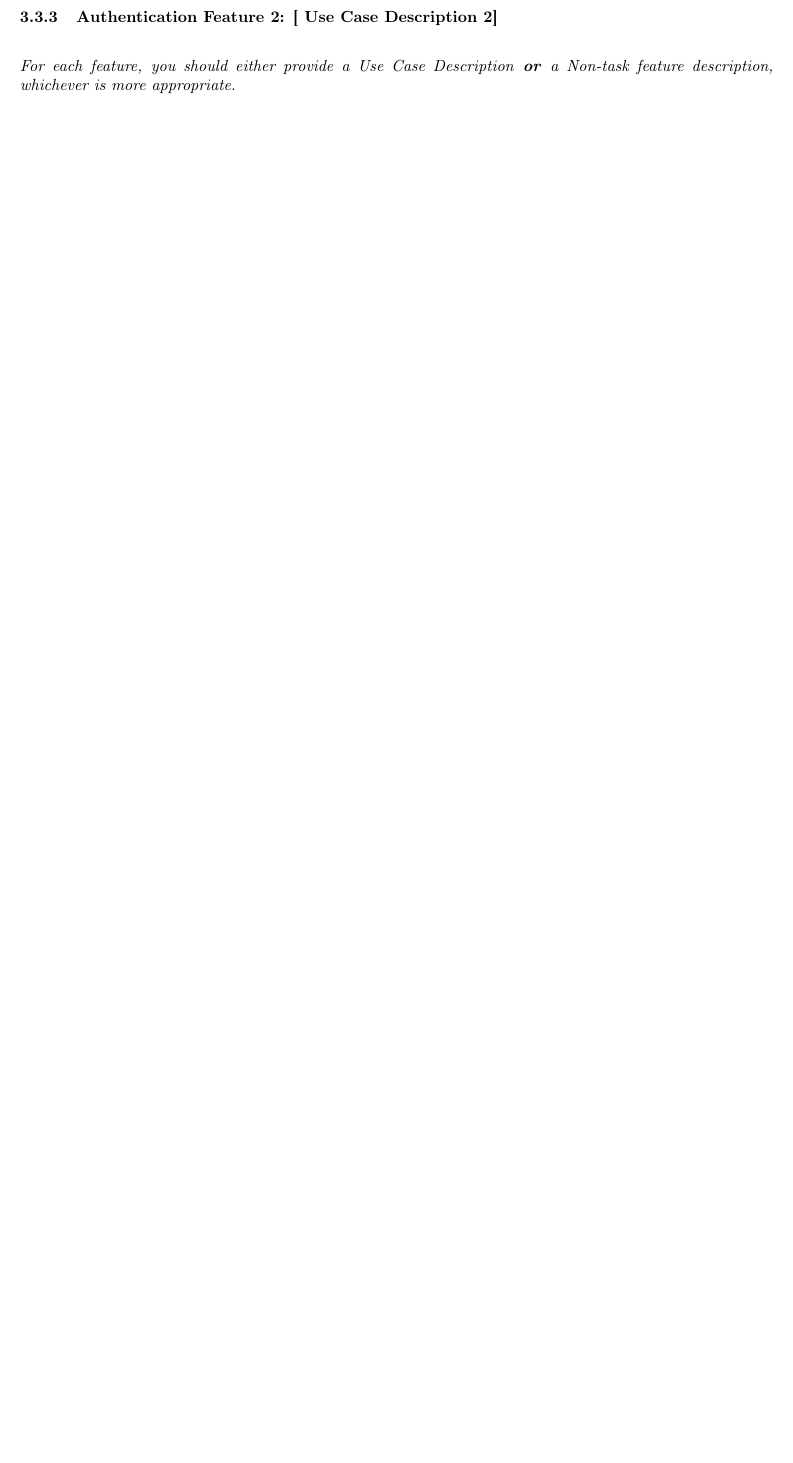
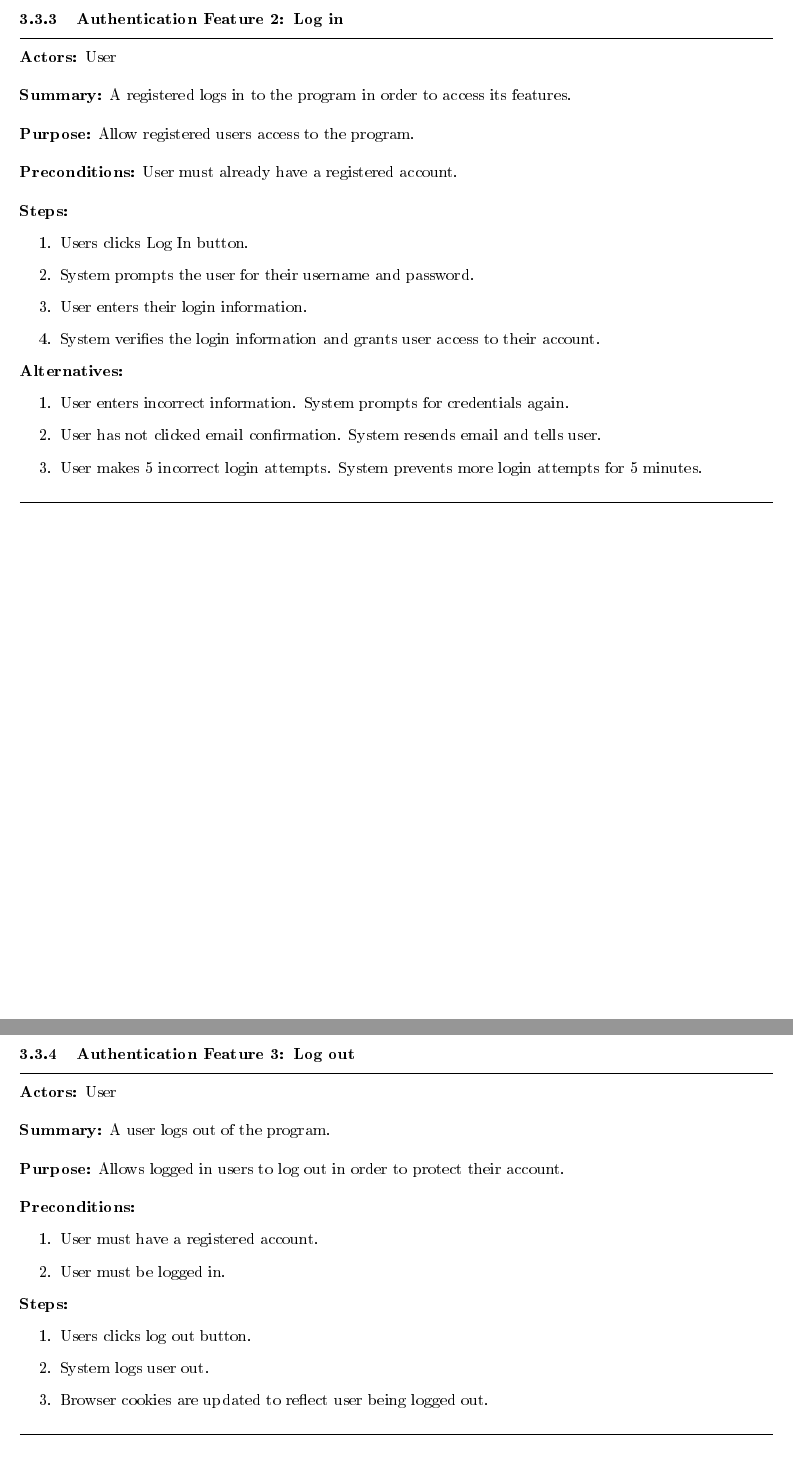
Before and after one commit to cs383-4/sQuire, a LaTeX document (doc/SSRS/SSRS_Team4.tex): part of page 18 of 59 before the commit and two parts of pages 19 and 20 of 64 after it, the two joined at a grey line, cut at the place of the change, the shorter picture padded with empty space. The pictures show the PDF file doc/SSRS/SSRS_Team4.pdf that the author committed with the source.

Commit message:
Added sequence diagrams. Revised use case descriptions.

```diff
--- a/doc/SSRS/SSRS_Team4.tex
+++ b/doc/SSRS/SSRS_Team4.tex
@@ -1420,30 +1420,3 @@ subsections 3.3.i for every specified feature defined for the system or software
 \hypertarget{RefHeading21859017292}{}{\selectlanguage{english}\color{black}
 }
 
-%\includegraphics[width=\textwidth]images/UseCaseDiagrams/Authentication}
-
-\newpage
-
-\subsubsection[Authentication Feature 1: Use Case 1]{\selectlanguage{english}\rmfamily\bfseries\color{black}
-Authentication Feature 1: Use Case 1}
-\hypertarget{RefHeading22059017292}{}
-\bigskip
-
-{\selectlanguage{english}\color{black}
-\foreignlanguage{english}{\textit{For each feature, you should either provide a Use Case Description
-}}\foreignlanguage{english}{\textbf{\textit{or}}}\foreignlanguage{english}{\textit{ a Non-task feature description,
-whichever is more appropriate.}}}
-
-
-
-\newpage
-
-\subsubsection[Authentication Feature 2: Use Case Description 2]{\selectlanguage{english}\rmfamily\bfseries\color{black}
-	Authentication Feature 2: [ Use Case Description 2]}
-\hypertarget{RefHeading22059017292}{}
-\bigskip
-
-{\selectlanguage{english}\color{black}
-	\foreignlanguage{english}{\textit{For each feature, you should either provide a Use Case Description
-		}}\foreignlanguage{english}{\textbf{\textit{or}}}\foreignlanguage{english}{\textit{ a Non-task feature description,
-		whichever is more appropriate.}}}
@@ -1449,0 +1432,11 @@ whichever is more appropriate.}}}
+\hrule
+\vspace{8pt}
+\textbf{Actors:} User \newline
+
+\noindent\textbf{Summary:} The user signs up and creates an account using their email address and creates username and password in order to access the program. \newline
+
+\noindent\textbf{Purpose:} To register and create an account in the program \newline
+
+\noindent\textbf{Preconditions:} None \newline
+
+\noindent\textbf{Steps:} \begin{enumerate}
@@ -1449,0 +1453,62 @@ whichever is more appropriate.}}}
+\vspace{8pt}
+\hrule
+\newpage
+
+\subsubsection[Authentication Feature 2: Log In]{\selectlanguage{english}\rmfamily\bfseries\color{black}
+	Authentication Feature 2: Log in}
+\hypertarget{RefHeading22059017292}{}
+
+\hrule
+\vspace{8pt}
+\noindent\textbf{Actors:} User \newline
+
+\noindent\textbf{Summary:} A registered logs in to the program in order to access its features.  \newline
+
+\noindent\textbf{Purpose:} Allow registered users access to the program.  \newline
+
+\noindent\textbf{Preconditions:} User must already have a registered account.  \newline
+
+\noindent\textbf{Steps:}
+\begin{enumerate}
+	\item Users clicks Log In button.
+	\item System prompts the user for their username and password.
+	\item User enters their login information.
+	\item System verifies the login information and grants user access to their account.
+\end{enumerate}
+\noindent\textbf{Alternatives:}
+	\begin{enumerate}
+		\item User enters incorrect information. System prompts for credentials again.
+		\item User has not clicked email confirmation. System resends email and tells user.
+		\item User makes 5 incorrect login attempts. System prevents more login attempts for 5 minutes.
+	\end{enumerate}
+\vspace{8pt}
+\hrule
+\newpage
+
+\subsubsection[Authentication Feature 3: Log out]{\selectlanguage{english}\rmfamily\bfseries\color{black}
+	Authentication Feature 3: Log out}
+\hypertarget{RefHeading22059017292}{}
+
+\hrule
+\vspace{8pt}
+\noindent\textbf{Actors:} User \newline
+
+\noindent\textbf{Summary:} A user logs out of the program.  \newline
+
+\noindent\textbf{Purpose:} Allows logged in users to log out in order to protect their account.  \newline
+
+\noindent\textbf{Preconditions:}
+\begin{enumerate}
+	\item User must have a registered account.
+	\item User must be logged in.
+\end{enumerate}
+
+\noindent\textbf{Steps:}
+\begin{enumerate}
+	\item Users clicks log out button.
+	\item System logs user out.
+	\item Browser cookies are updated to reflect user being logged out.
+\end{enumerate}
+\vspace{8pt}
+\hrule
+\newpage
@@ -1449,0 +1520,16 @@ whichever is more appropriate.}}}
+\hrule
+\vspace{8pt}
+\noindent\textbf{Actors:} User \newline
+
+\noindent\textbf{Summary:} A user changes their password while logged in.  \newline
+
+\noindent\textbf{Purpose:} Allows logged in users to change their passwords.  \newline
+
+\noindent\textbf{Preconditions:}
+\begin{enumerate}
+	\item User must have a registered account.
+	\item User must be logged in.
+\end{enumerate}
+
+\noindent\textbf{Steps:}
+\begin{enumerate}
@@ -1449,0 +1540,3 @@ whichever is more appropriate.}}}
+\end{enumerate}
+
+\noindent\textbf{Alternatives:}
@@ -1449,0 +1561,16 @@ whichever is more appropriate.}}}
+\hrule
+\vspace{8pt}
+\noindent\textbf{Actors:} User \newline
+
+\noindent\textbf{Summary:} A user changes their email while logged in.  \newline
+
+\noindent\textbf{Purpose:} Allows logged in users to change their email.  \newline
+
+\noindent\textbf{Preconditions:}
+\begin{enumerate}
+	\item User must have a registered account.
+	\item User must be logged in.
+\end{enumerate}
+
+\noindent\textbf{Steps:}
+\begin{enumerate}
@@ -1449,0 +1581,3 @@ whichever is more appropriate.}}}
+\end{enumerate}
+
+\noindent\textbf{Alternatives:}
@@ -1449,0 +1602,16 @@ whichever is more appropriate.}}}
+\hrule
+\vspace{8pt}
+\noindent\textbf{Actors:} User \newline
+
+\noindent\textbf{Summary:} A user changes their username while logged in.  \newline
+
+\noindent\textbf{Purpose:} Allows logged in users to change their username.  \newline
+
+\noindent\textbf{Preconditions:}
+\begin{enumerate}
+	\item User must have a registered account.
+	\item User must be logged in.
+\end{enumerate}
+
+\noindent\textbf{Steps:}
+\begin{enumerate}
```
Also changed, not shown: doc/SSRS/SSRS_Team4.pdf, doc/SSRS/images/UseCaseDiagrams/Authentication.png, doc/use-case-descriptions/hw2-team4.pdf, doc/SSRS/SSRS_Team4.tex (86 more changed lines), 1 other file.
